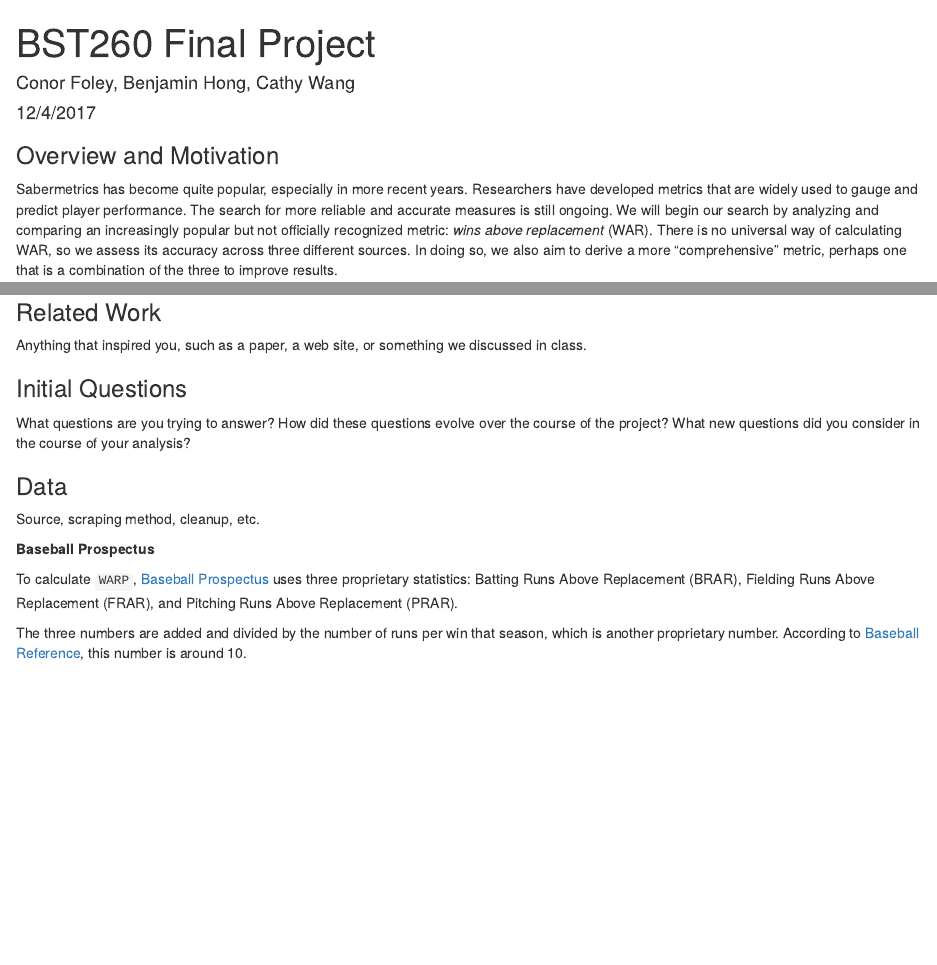
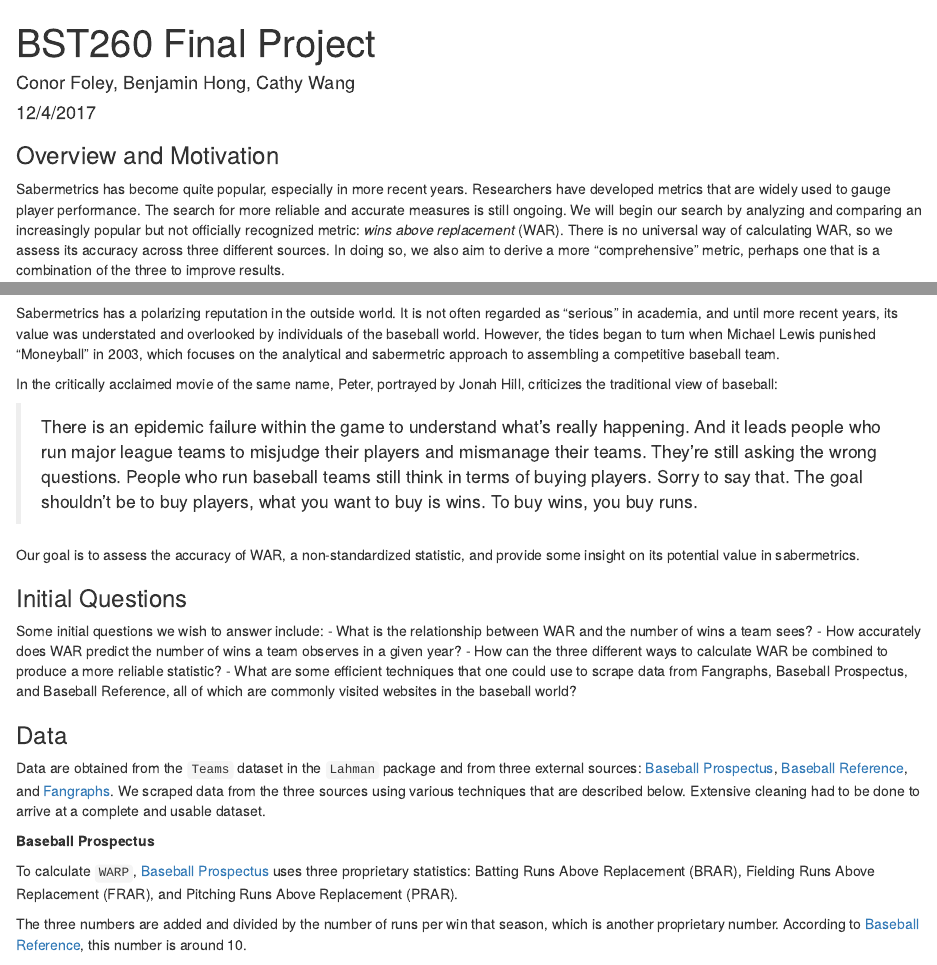
Before and after one commit to cathyshyr/BST260Project, an R Markdown document (BST260 Project Code.Rmd): the page in a window 1100 px wide, from its top, and a second part further down, joined at a grey line. Rendered offline with R 4.5, knitr and Pandoc, with nearby package versions; some code elsewhere in the file could not run offline.

Commit message:
Changed code

````diff
--- a/BST260 Project Code.Rmd
+++ b/BST260 Project Code.Rmd
@@ -23,19 +23,30 @@ RMSE <- function(Truth_ratings, predicted_ratings){
 ```
 
 ### Overview and Motivation
-Sabermetrics has become quite popular, especially in more recent years. Researchers have developed metrics that are widely used to gauge and predict player performance. The search for more reliable and accurate measures is still ongoing. We will begin our search by analyzing and comparing an increasingly popular but not officially recognized metric: *wins above replacement* (WAR). There is no universal way of calculating WAR, so we assess its accuracy across three different sources. In doing so, we also aim to derive a more "comprehensive" metric, perhaps one that is a combination of the three to improve results.
+Sabermetrics has become quite popular, especially in more recent years. Researchers have developed metrics that are widely used to gauge player performance. The search for more reliable and accurate measures is still ongoing. We will begin our search by analyzing and comparing an increasingly popular but not officially recognized metric: *wins above replacement* (WAR). There is no universal way of calculating WAR, so we assess its accuracy across three different sources. In doing so, we also aim to derive a more "comprehensive" metric, perhaps one that is a combination of the three to improve results.
 
 ### Related Work
 
-Anything that inspired you, such as a paper, a web site, or something we discussed in class.
+![](https://raw.githubusercontent.com/wangcathy/BST260Project/master/moneyball07.jpg)
 
+Sabermetrics has a polarizing reputation in the outside world. It is not often regarded as "serious" in academia, and until more recent years, its value was understated and overlooked by individuals of the baseball world. However, the tides began to turn when Michael Lewis punished "Moneyball" in 2003, which focuses on the analytical and sabermetric approach to assembling a competitive baseball team.
 
+In the critically acclaimed movie of the same name, Peter, portrayed by Jonah Hill, criticizes the traditional view of baseball:
+
+> There is an epidemic failure within the game to understand what's really happening. And it leads people who run major league teams to misjudge their players and mismanage their teams. They're still asking the wrong questions. People who run baseball teams still think in terms of buying players. Sorry to say that. The goal shouldn't be to buy players, what you want to buy is wins. To buy wins, you buy runs.
+
+Our goal is to assess the accuracy of WAR, a non-standardized statistic, and provide some insight on its potential value in sabermetrics.
 
 ### Initial Questions
-What questions are you trying to answer? How did these questions evolve over the course of the project? What new questions did you consider in the course of your analysis?
+
+Some initial questions we wish to answer include:
+- What is the relationship between WAR and the number of wins a team sees?
+- How accurately does WAR predict the number of wins a team observes in a given year?
+- How can the three different ways to calculate WAR be combined to produce a more reliable statistic?
+- What are some efficient techniques that one could use to scrape data from Fangraphs, Baseball Prospectus, and Baseball Reference, all of which are commonly visited websites in the baseball world?
 
 ### Data
-Source, scraping method, cleanup, etc.
+Data are obtained from the `Teams` dataset in the `Lahman` package and from three external sources: [Baseball Prospectus](http://legacy.baseballprospectus.com/sortable/), [Baseball Reference](https://www.baseball-reference.com/), and [Fangraphs](https://www.baseball-reference.com/). We scraped data from the three sources using various techniques that are described below. Extensive cleaning had to be done to arrive at a complete and usable dataset.
 
 **Baseball Prospectus**
 
````
